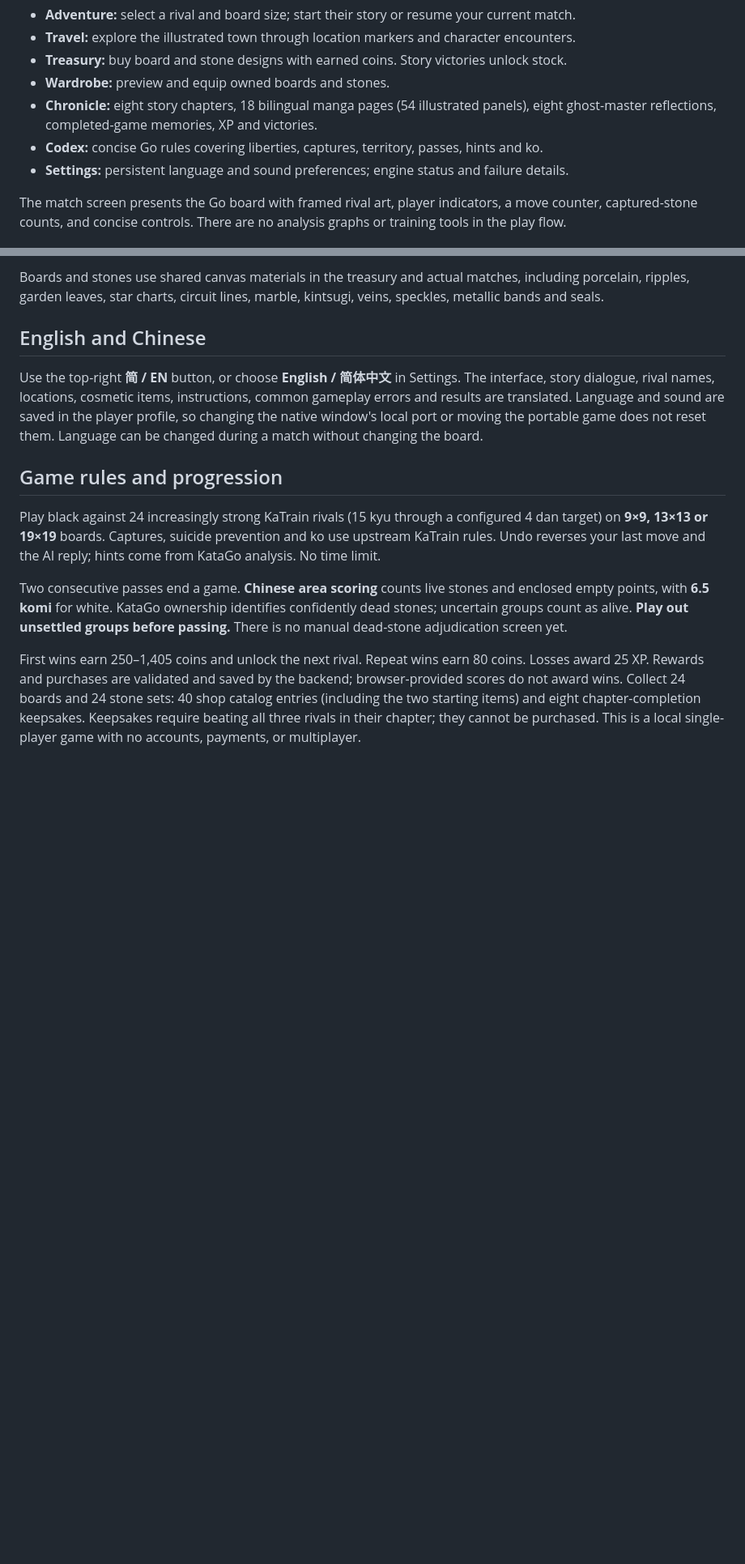
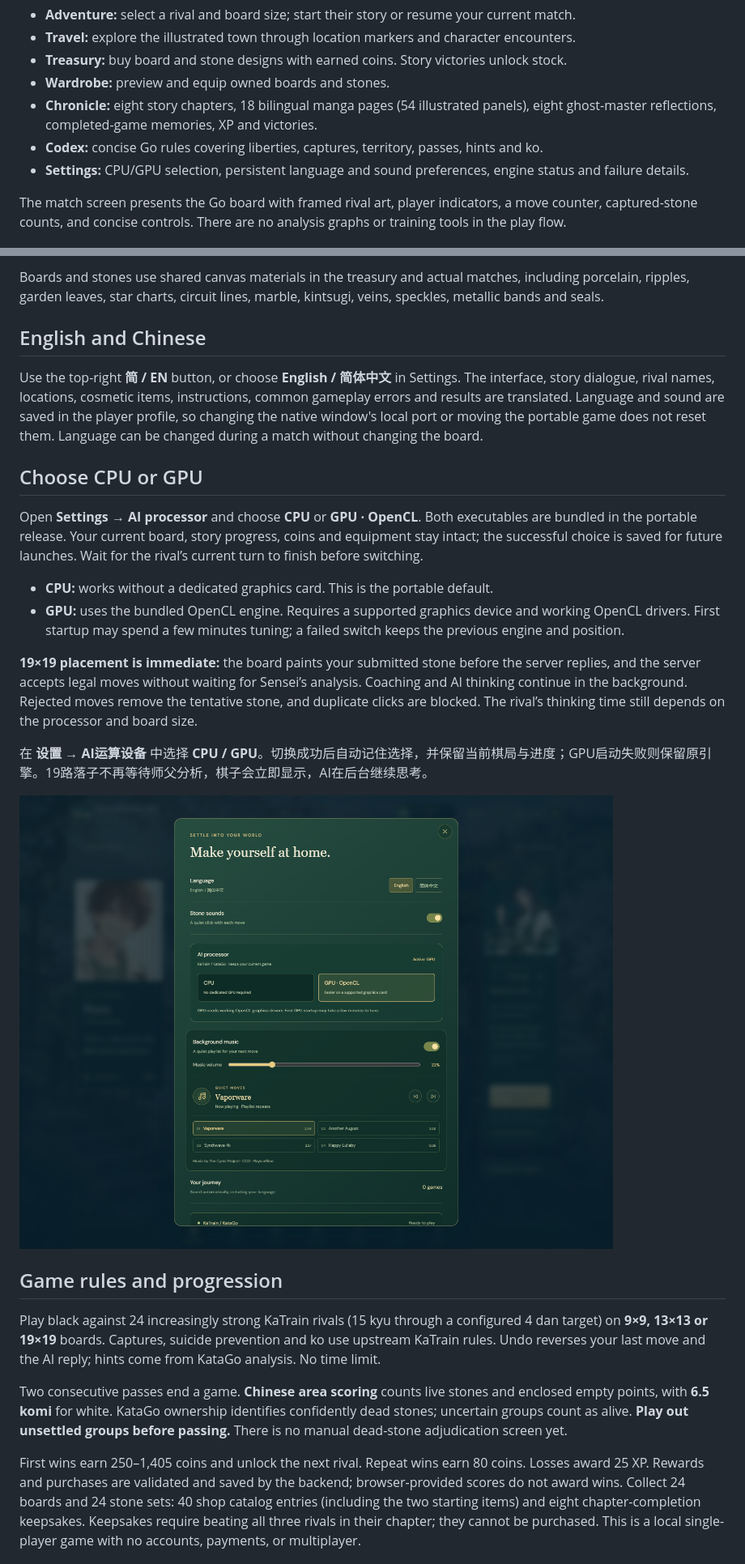
Before and after one commit to chon9/stonebound, a Markdown page: README.md, 2 parts joined by grey strips. Shown: that part at 81% size. GitHub-like rendering; pictures changed too: docs/screenshots/engine-settings.png (added); blank space fills up the shorter version.

Commit message:
Fix 19x19 placement latency and add persistent CPU GPU settings

```diff
--- a/README.md
+++ b/README.md
@@ -117,7 +117,7 @@ The redesign references the full-screen lobby and game navigation of [Little Kin
 - **Wardrobe:** preview and equip owned boards and stones.
 - **Chronicle:** eight story chapters, 18 bilingual manga pages (54 illustrated panels), eight ghost-master reflections, completed-game memories, XP and victories.
 - **Codex:** concise Go rules covering liberties, captures, territory, passes, hints and ko.
-- **Settings:** persistent language and sound preferences; engine status and failure details.
+- **Settings:** CPU/GPU selection, persistent language and sound preferences, engine status and failure details.
 
 The match screen presents the Go board with framed rival art, player indicators, a move counter, captured-stone counts, and concise controls. There are no analysis graphs or training tools in the play flow.
 
@@ -132,6 +132,19 @@ Boards and stones use shared canvas materials in the treasury and actual matches
 ## English and Chinese
 
 Use the top-right **简 / EN** button, or choose **English / 简体中文** in Settings. The interface, story dialogue, rival names, locations, cosmetic items, instructions, common gameplay errors and results are translated. Language and sound are saved in the player profile, so changing the native window's local port or moving the portable game does not reset them. Language can be changed during a match without changing the board.
+
+## Choose CPU or GPU
+
+Open **Settings → AI processor** and choose **CPU** or **GPU · OpenCL**. Both executables are bundled in the portable release. Your current board, story progress, coins and equipment stay intact; the successful choice is saved for future launches. Wait for the rival’s current turn to finish before switching.
+
+- **CPU:** works without a dedicated graphics card. This is the portable default.
+- **GPU:** uses the bundled OpenCL engine. Requires a supported graphics device and working OpenCL drivers. First startup may spend a few minutes tuning; a failed switch keeps the previous engine and position.
+
+**19×19 placement is immediate:** the board paints your submitted stone before the server replies, and the server accepts legal moves without waiting for Sensei’s analysis. Coaching and AI thinking continue in the background. Rejected moves remove the tentative stone, and duplicate clicks are blocked. The rival’s thinking time still depends on the processor and board size.
+
+在 **设置 → AI运算设备** 中选择 **CPU / GPU**。切换成功后自动记住选择，并保留当前棋局与进度；GPU启动失败则保留原引擎。19路落子不再等待师父分析，棋子会立即显示，AI在后台继续思考。
+
+![CPU and GPU selection in the in-game settings](docs/screenshots/engine-settings.png)
 
 ## Game rules and progression
 
```
Also changed, not shown: other parts of README.md (+10 -3 lines), 17 other files.
